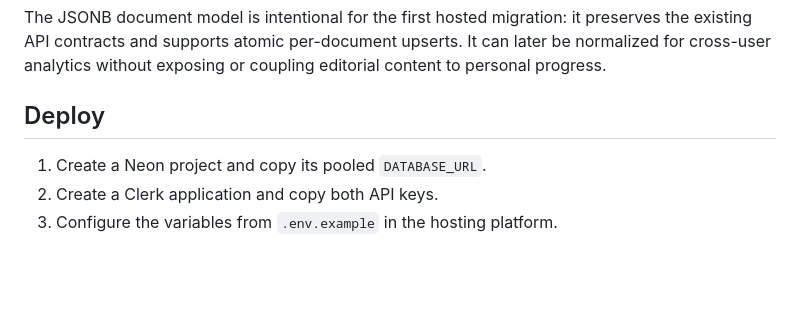
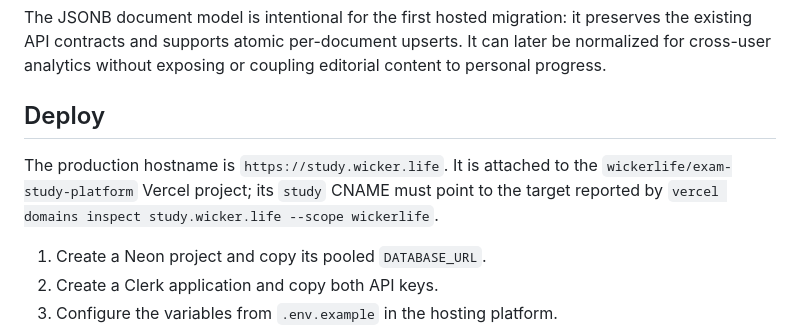
Before and after one commit to davidwickerhf/exam-study-platform, a Markdown page: docs/HOSTED_ARCHITECTURE.md, the part around the change. Drawn GitHub-style; blank space fills up the shorter version.

Commit message:
document production hostname

```diff
--- a/docs/HOSTED_ARCHITECTURE.md
+++ b/docs/HOSTED_ARCHITECTURE.md
@@ -46,6 +46,10 @@ coupling editorial content to personal progress.
 
 ## Deploy
 
+The production hostname is `https://study.wicker.life`. It is attached to the
+`wickerlife/exam-study-platform` Vercel project; its `study` CNAME must point to
+the target reported by `vercel domains inspect study.wicker.life --scope wickerlife`.
+
 1. Create a Neon project and copy its pooled `DATABASE_URL`.
 2. Create a Clerk application and copy both API keys.
 3. Configure the variables from `.env.example` in the hosting platform.
```
